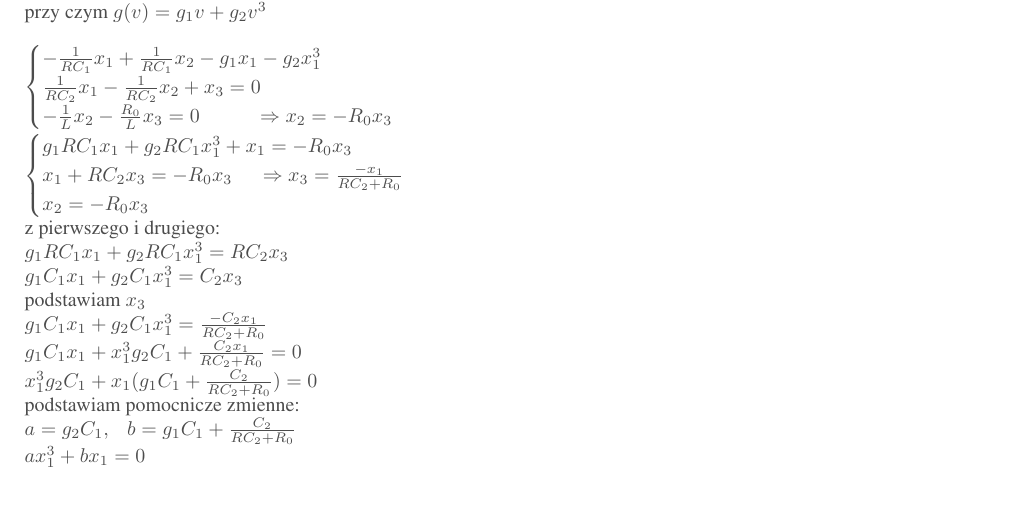
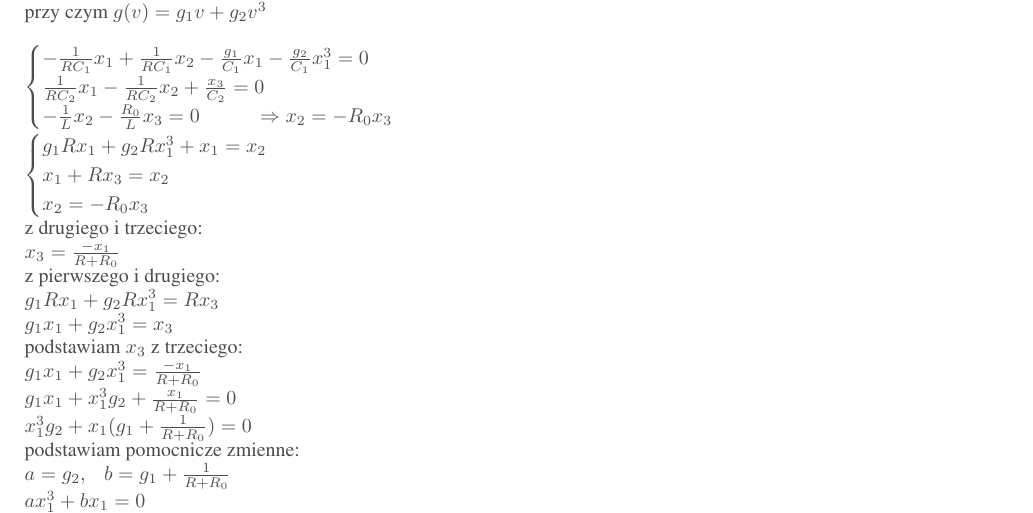
Before and after one commit to JacekPietras/SystemyDynamiczne, a LaTeX document (main.tex, which reads week5.tex): part of page 34 of 40, cut so that both start at the same text. Compiled offline with pdfLaTeX.

Commit message:
v0.12
poprawka 5.2.2

```diff
--- a/week5.tex
+++ b/week5.tex
@@ -86,24 +86,26 @@ $\Rightarrow x_1=\delta_0+2k\pi \ \ \vee\ \  x_1=-\delta_0+(2k+1)\pi, \ \ \ k \i
 	przy czym $g(v)=g_1v+g_2v^3$
 }\\\\
 $\begin{cases}
--\frac{1}{RC_1}x_1+\frac{1}{RC_1}x_2-g_1x_1-g_2x_1^3\\
-\frac{1}{RC_2}x_1 -\frac{1}{RC_2}x_2+x_3=0\\
+-\frac{1}{RC_1}x_1+\frac{1}{RC_1}x_2-\frac{g_1}{C_1}x_1-\frac{g_2}{C_1}x_1^3=0\\
+\frac{1}{RC_2}x_1 -\frac{1}{RC_2}x_2+\frac{x_3}{C_2}=0\\
 -\frac 1Lx_2 -\frac{R_0}{L}x_3=0 \ \ \ \ \ \ \ \ \ \ \ \Rightarrow x_2=-R_0x_3
 \end{cases}$\\
 $\begin{cases}
-g_1RC_1x_1+g_2RC_1x_1^3+x_1=-R_0x_3\\
-x_1+RC_2x_3=-R_0x_3\ \ \ \ \  \Rightarrow x_3=\frac{-x_1}{RC_2+R_0}\\
+g_1Rx_1+g_2Rx_1^3+x_1=x_2\\
+x_1+Rx_3=x_2\\
 x_2=-R_0x_3
 \end{cases}$\\
+z drugiego i trzeciego:\\
+$x_3=\frac{-x_1}{R+R_0}$\\
 z pierwszego i drugiego:\\
-$g_1RC_1x_1+g_2RC_1x_1^3=RC_2x_3$\\
-$g_1C_1x_1+g_2C_1x_1^3=C_2x_3$\\
-podstawiam $x_3$\\
-$g_1C_1x_1+g_2C_1x_1^3=\frac{-C_2x_1}{RC_2+R_0}$\\
-$g_1C_1x_1+x_1^3g_2C_1+\frac{C_2x_1}{RC_2+R_0}=0$\\
-$x_1^3g_2C_1+x_1(g_1C_1+\frac{C_2}{RC_2+R_0})=0$\\
+$g_1Rx_1+g_2Rx_1^3=Rx_3$\\
+$g_1x_1+g_2x_1^3=x_3$\\
+podstawiam $x_3$ z trzeciego:\\
+$g_1x_1+g_2x_1^3=\frac{-x_1}{R+R_0}$\\
+$g_1x_1+x_1^3g_2+\frac{x_1}{R+R_0}=0$\\
+$x_1^3g_2+x_1(g_1+\frac{1}{R+R_0})=0$\\
 podstawiam pomocnicze zmienne:\\
-$a = g_2C_1, \ \ \ b=g_1C_1+\frac{C_2}{RC_2+R_0}$\\
+$a = g_2, \ \ \ b=g_1+\frac{1}{R+R_0}$\\
 $ax_1^3+bx_1=0$\\
 $x_1(ax_1^2+b)=0$\\
 $\begin{array}{lll}
```
Also changed, not shown: [SD] Zadania v0.11.pdf (deleted), [SD] Zadania v0.12.pdf (added).
